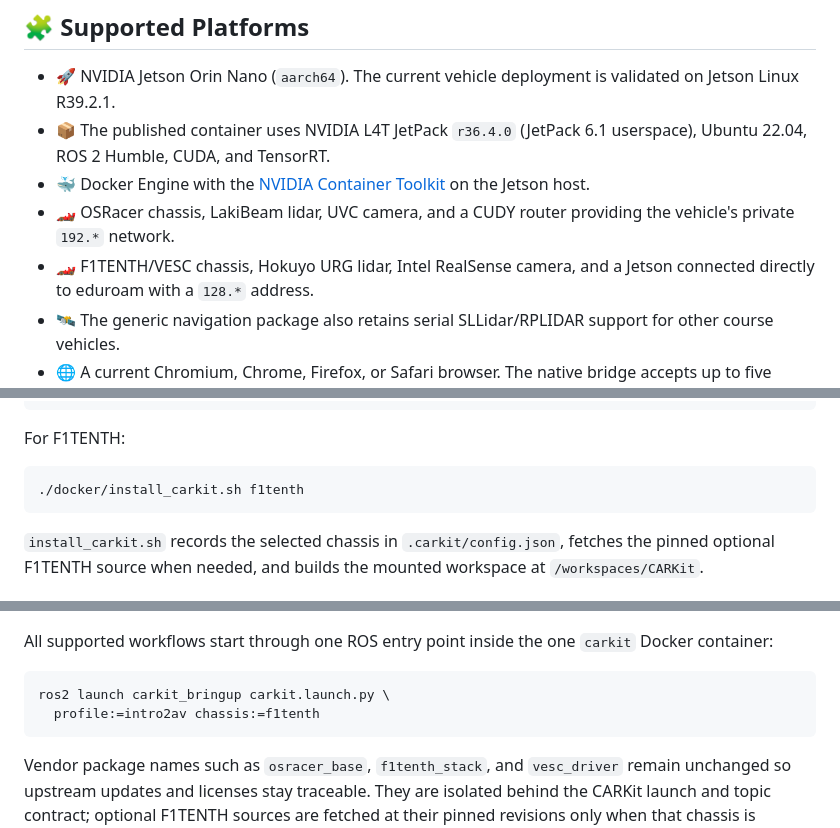
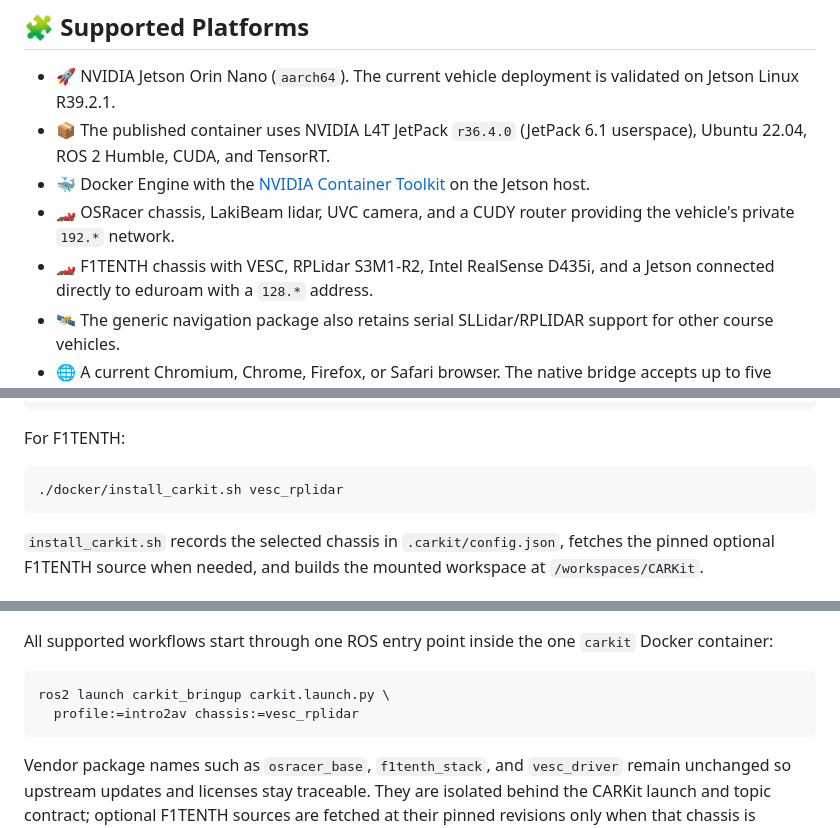
Before and after one commit to thecarlab/CARKit, a Markdown page: README.md, 3 parts joined by grey strips. GitHub-like rendering.

````diff
--- a/README.md
+++ b/README.md
@@ -19,7 +19,7 @@ Designed around real autonomous vehicle workflows, CARKit provides a unified sof
   on the Jetson host.
 - 🏎️ OSRacer chassis, LakiBeam lidar, UVC camera, and a CUDY router
   providing the vehicle's private `192.*` network.
-- 🏎️ F1TENTH/VESC chassis, Hokuyo URG lidar, Intel RealSense camera,
+- 🏎️ F1TENTH chassis with VESC, RPLidar S3M1-R2, Intel RealSense D435i,
   and a Jetson connected directly to eduroam with a `128.*` address.
 - 🛰️ The generic navigation package also retains serial SLLidar/RPLIDAR
   support for other course vehicles.
@@ -213,7 +207,7 @@ For OSRacer:
 For F1TENTH:
 
 ```bash
-./docker/install_carkit.sh f1tenth
+./docker/install_carkit.sh vesc_rplidar
 ```
 
 `install_carkit.sh` records the selected chassis in `.carkit/config.json`,
@@ -377,7 +371,7 @@ All supported workflows start through one ROS entry point inside the one
 
 ```bash
 ros2 launch carkit_bringup carkit.launch.py \
-  profile:=intro2av chassis:=f1tenth
+  profile:=intro2av chassis:=vesc_rplidar
 ```
 
 Vendor package names such as `osracer_base`, `f1tenth_stack`, and `vesc_driver`
````
Also changed, not shown: other parts of README.md (+7 -13 lines).
